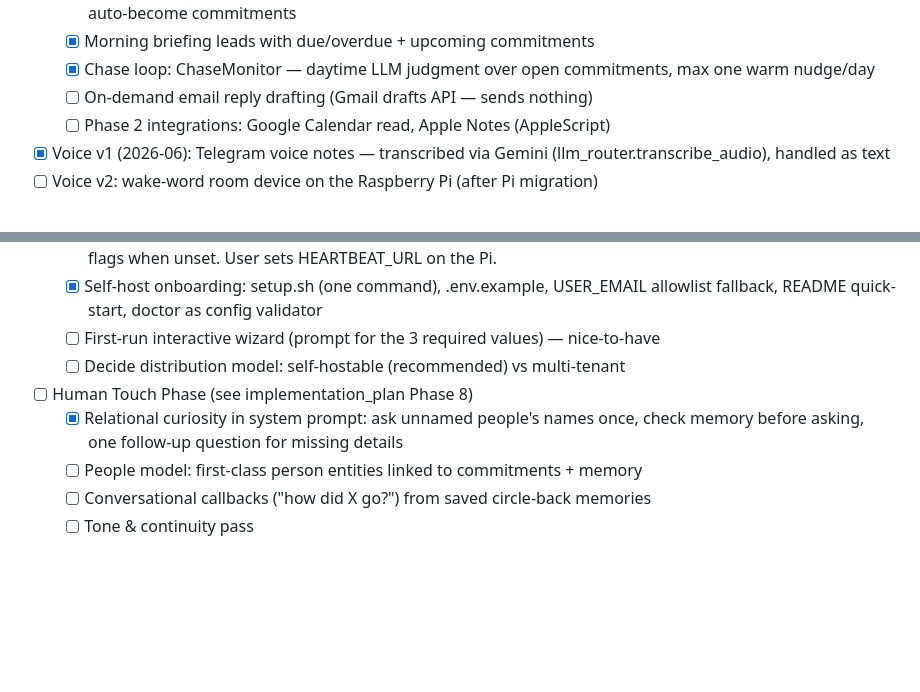
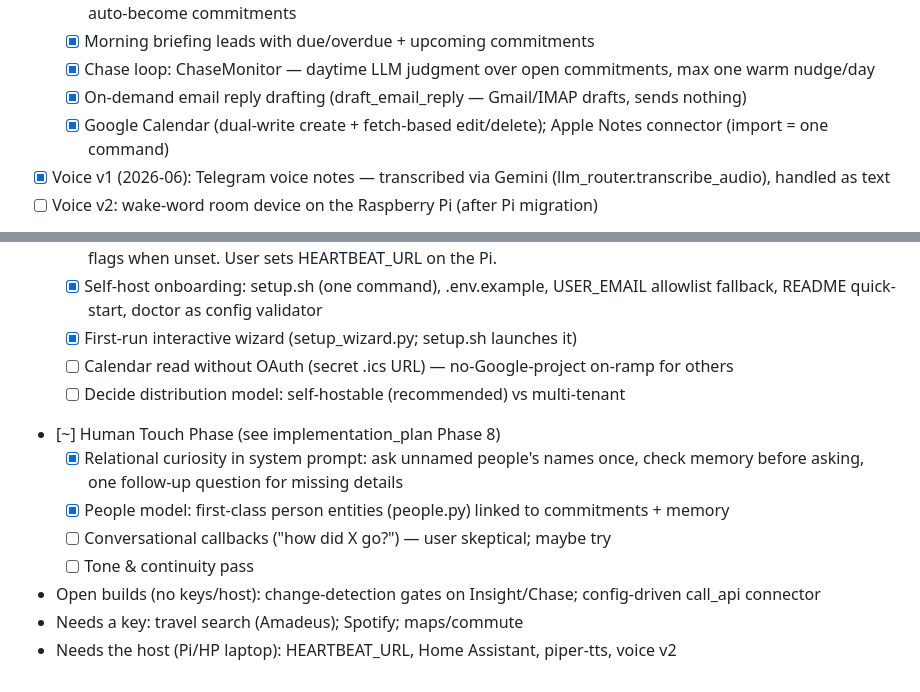
Before and after one commit to ssethia2/aria, a Markdown page: context/task.md, 2 parts joined by grey strips. GitHub-like rendering; blank space fills up the shorter version.

Commit message:
Tidy stale task list: mark email-drafting/people-model/calendar/wizard done; group remaining by gating
Co-Authored-By: Claude Fable 5 <noreply@anthropic.com>

```diff
--- a/context/task.md
+++ b/context/task.md
@@ -72,8 +72,8 @@
   - [X] Engine: EmailDigestMonitor (18:00 digest, no instant pings) replaces ImportantEmailMonitor; replies-owed auto-become commitments
   - [X] Morning briefing leads with due/overdue + upcoming commitments
   - [X] Chase loop: ChaseMonitor — daytime LLM judgment over open commitments, max one warm nudge/day
-  - [ ] On-demand email reply drafting (Gmail drafts API — sends nothing)
-  - [ ] Phase 2 integrations: Google Calendar read, Apple Notes (AppleScript)
+  - [X] On-demand email reply drafting (draft_email_reply — Gmail/IMAP drafts, sends nothing)
+  - [X] Google Calendar (dual-write create + fetch-based edit/delete); Apple Notes connector (import = one command)
 - [X] Voice v1 (2026-06): Telegram voice notes — transcribed via Gemini (llm_router.transcribe_audio), handled as text
 - [ ] Voice v2: wake-word room device on the Raspberry Pi (after Pi migration)
 - [~] Pi migration: kit ready (pi/ units + setup_pi.sh + docs/pi-migration.md) — execution planned for the weekend
@@ -84,10 +84,14 @@
   - [X] healthcheck.py self-diagnosis: doctor CLI + get_system_status tool + startup check + HealthMonitor watchdog
   - [X] External dead-man's-switch (heartbeat.py + HeartbeatMonitor → HEARTBEAT_URL/healthchecks.io); doctor flags when unset. User sets HEARTBEAT_URL on the Pi.
   - [X] Self-host onboarding: setup.sh (one command), .env.example, USER_EMAIL allowlist fallback, README quick-start, doctor as config validator
-  - [ ] First-run interactive wizard (prompt for the 3 required values) — nice-to-have
+  - [X] First-run interactive wizard (setup_wizard.py; setup.sh launches it)
+  - [ ] Calendar read without OAuth (secret .ics URL) — no-Google-project on-ramp for others
   - [ ] Decide distribution model: self-hostable (recommended) vs multi-tenant
-- [ ] Human Touch Phase (see implementation_plan Phase 8)
+- [~] Human Touch Phase (see implementation_plan Phase 8)
   - [X] Relational curiosity in system prompt: ask unnamed people's names once, check memory before asking, one follow-up question for missing details
-  - [ ] People model: first-class person entities linked to commitments + memory
-  - [ ] Conversational callbacks ("how did X go?") from saved circle-back memories
+  - [X] People model: first-class person entities (people.py) linked to commitments + memory
+  - [ ] Conversational callbacks ("how did X go?") — user skeptical; maybe try
   - [ ] Tone & continuity pass
+- Open builds (no keys/host): change-detection gates on Insight/Chase; config-driven call_api connector
+- Needs a key: travel search (Amadeus); Spotify; maps/commute
+- Needs the host (Pi/HP laptop): HEARTBEAT_URL, Home Assistant, piper-tts, voice v2
```
